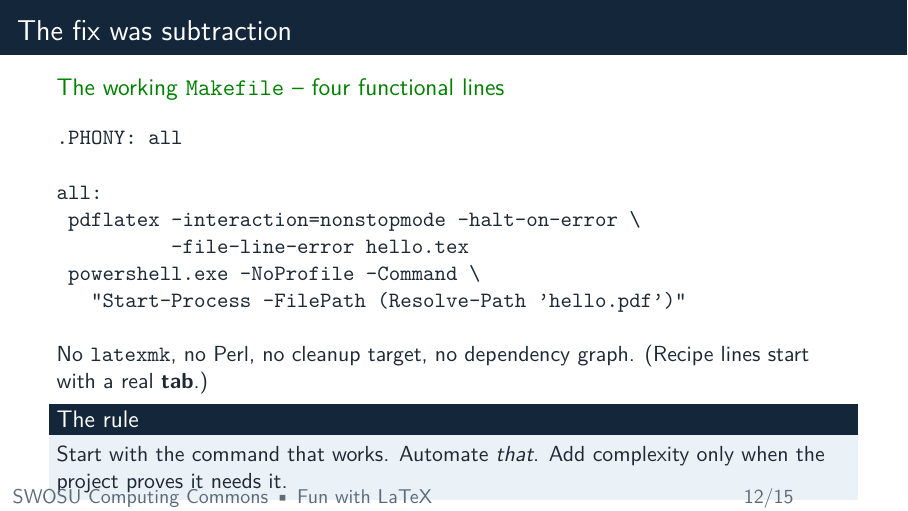
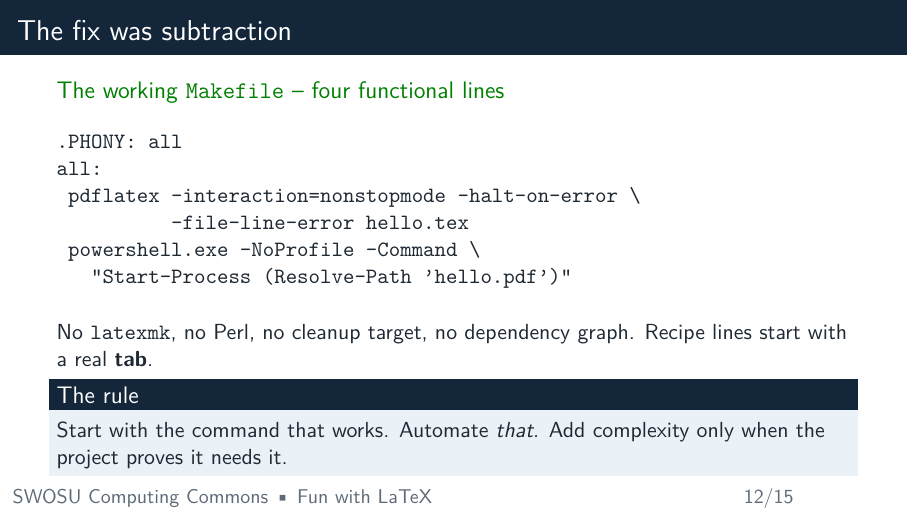
Before and after one commit to jeremy-evert/computing_commons, LaTeX slides (fun_with_LaTeX/slides/fun_with_latex.tex): page 12 of 15. Compiled offline with pdfLaTeX.

Commit message:
Fun with LaTeX deck: tighten slide 12 so "The rule" clears the footline
Co-Authored-By: Claude Sonnet 5 <noreply@anthropic.com>
Claude-Session: https://claude.ai/code/session_01RdQ1Mz8DAdk4UE3ePpi8tc

```diff
--- a/fun_with_LaTeX/slides/fun_with_latex.tex
+++ b/fun_with_LaTeX/slides/fun_with_latex.tex
@@ -240,16 +240,15 @@ gone.
 \begin{exampleblock}{The working \texttt{Makefile} -- four functional lines}
 \begin{verbatim}
 .PHONY: all
-
 all:
 	pdflatex -interaction=nonstopmode -halt-on-error \
 	         -file-line-error hello.tex
 	powershell.exe -NoProfile -Command \
-	  "Start-Process -FilePath (Resolve-Path 'hello.pdf')"
+	  "Start-Process (Resolve-Path 'hello.pdf')"
 \end{verbatim}
 \end{exampleblock}
-No \texttt{latexmk}, no Perl, no cleanup target, no dependency graph.
-(Recipe lines start with a real \textbf{tab}.)
+No \texttt{latexmk}, no Perl, no cleanup target, no dependency graph. Recipe
+lines start with a real \textbf{tab}.
 \begin{block}{The rule}
 Start with the command that works. Automate \emph{that}. Add complexity only
 when the project proves it needs it.
```
Also changed, not shown: fun_with_LaTeX/slides/fun_with_latex.pdf.
